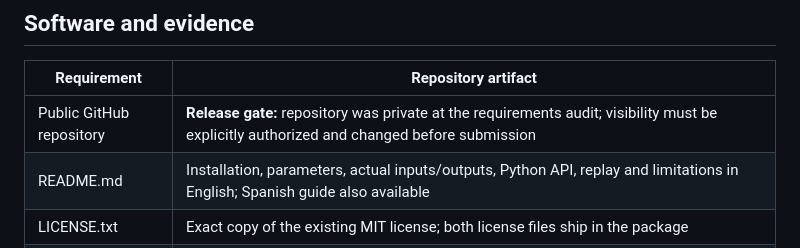
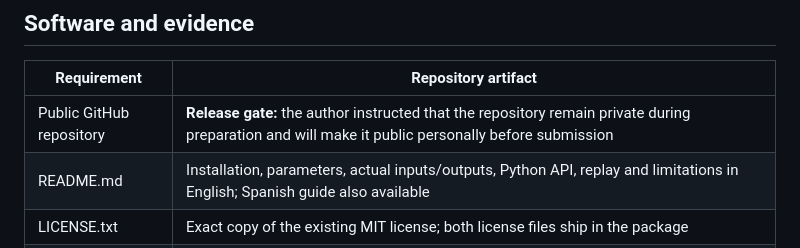
Before and after one commit to josemarialuna/RandomClustersGenerator, a Markdown page: SOFTWAREX_CHECKLIST.md, the part around the change. Rendered like a GitHub page.

Commit message:
Record author-controlled repository visibility gate

```diff
--- a/SOFTWAREX_CHECKLIST.md
+++ b/SOFTWAREX_CHECKLIST.md
@@ -34,7 +34,7 @@ the document font or change margins to meet limits.
 
 | Requirement | Repository artifact |
 | --- | --- |
-| Public GitHub repository | **Release gate:** repository was private at the requirements audit; visibility must be explicitly authorized and changed before submission |
+| Public GitHub repository | **Release gate:** the author instructed that the repository remain private during preparation and will make it public personally before submission |
 | README.md | Installation, parameters, actual inputs/outputs, Python API, replay and limitations in English; Spanish guide also available |
 | LICENSE.txt | Exact copy of the existing MIT license; both license files ship in the package |
 | Source under src/ | `src/random_clusters/` |
```
